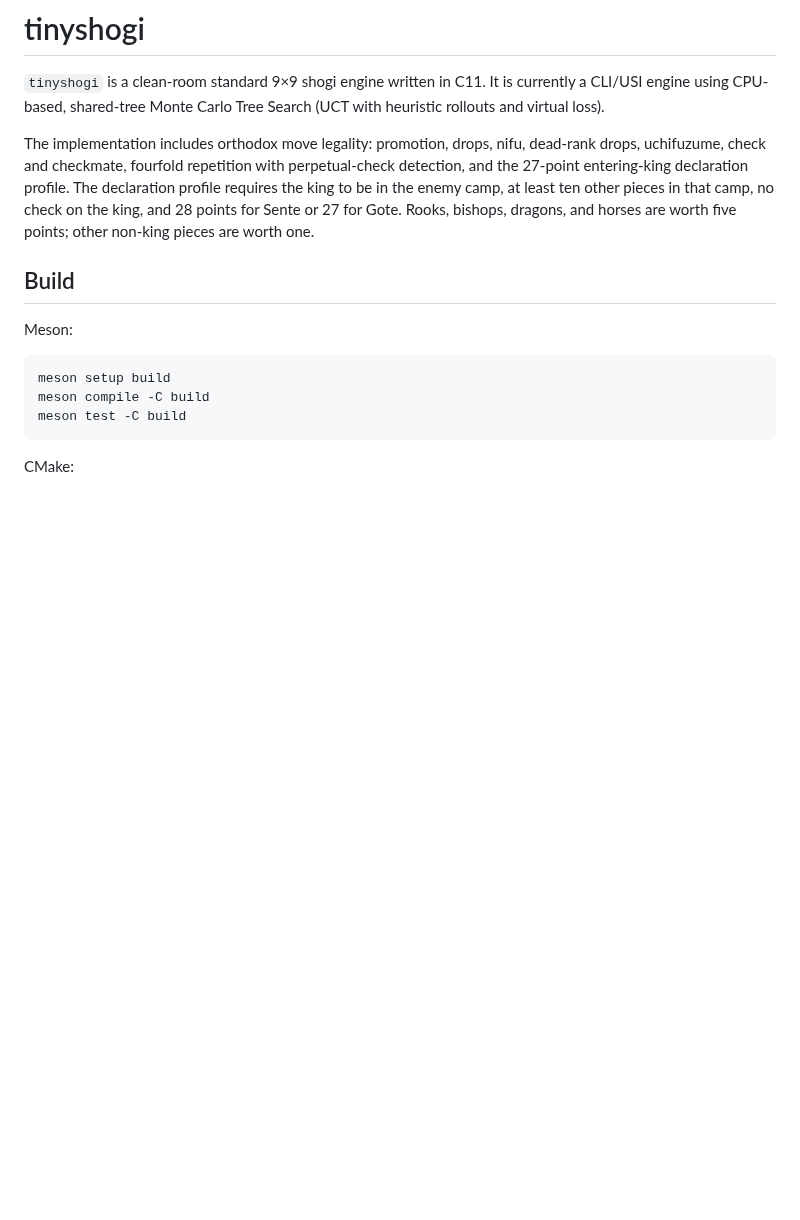
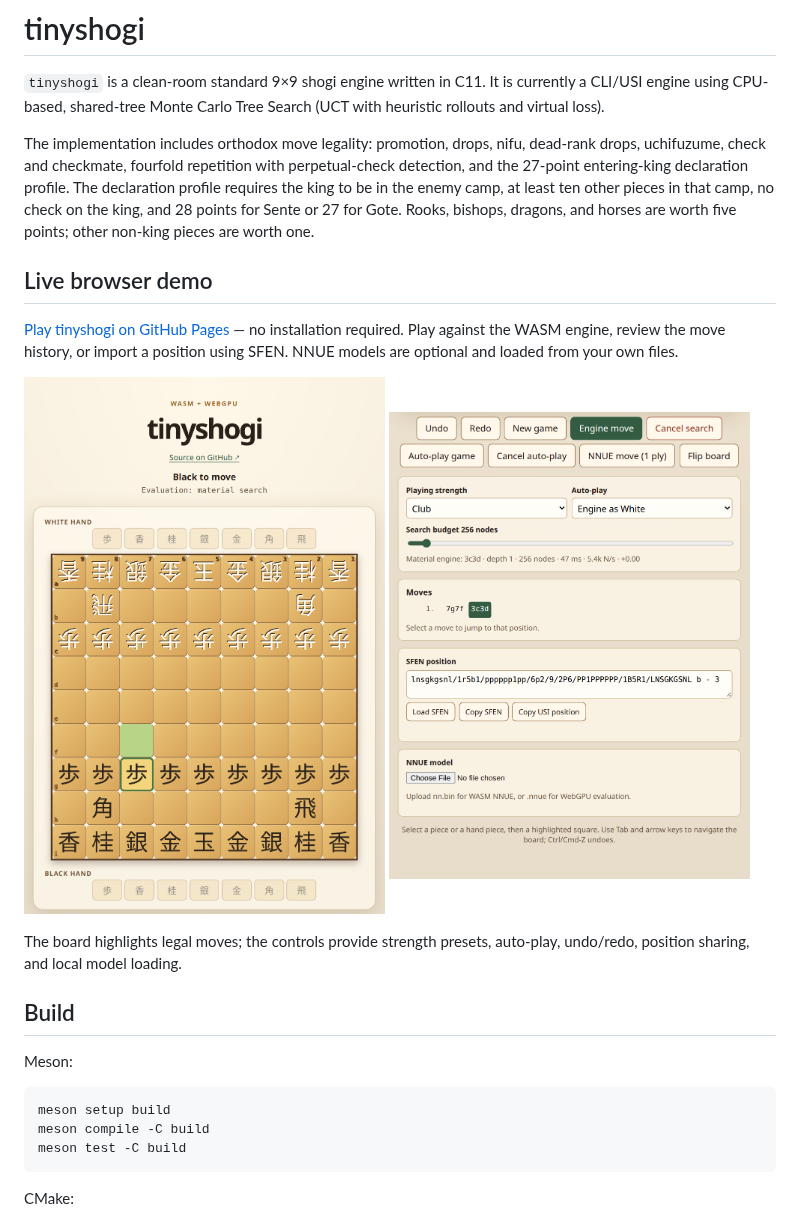
Before and after one commit to lighttransport/tinyshogi, a Markdown page: README.md, the part around the change. GitHub-like rendering; pictures changed too: doc/screenshots/web-demo-board.png (added), doc/screenshots/web-demo-controls.png (added); blank space fills up the shorter version.

Commit message:
Document live demo with screenshots and link its source

```diff
--- a/README.md
+++ b/README.md
@@ -10,6 +10,21 @@ perpetual-check detection, and the 27-point entering-king declaration profile. T
 the king to be in the enemy camp, at least ten other pieces in that camp, no
 check on the king, and 28 points for Sente or 27 for Gote. Rooks, bishops,
 dragons, and horses are worth five points; other non-king pieces are worth one.
+
+## Live browser demo
+
+[Play tinyshogi on GitHub Pages](https://lighttransport.github.io/tinyshogi/)
+— no installation required. Play against the WASM engine, review the move
+history, or import a position using SFEN. NNUE models are optional and loaded
+from your own files.
+
+<p>
+  <img src="doc/screenshots/web-demo-board.png" alt="TinyShogi browser demo showing the board and a selected pawn's legal destination" width="48%">
+  <img src="doc/screenshots/web-demo-controls.png" alt="TinyShogi engine controls, move history, SFEN position, and optional NNUE model input" width="48%">
+</p>
+
+The board highlights legal moves; the controls provide strength presets,
+auto-play, undo/redo, position sharing, and local model loading.
 
 ## Build
 
```
Also changed, not shown: 2 other files.
